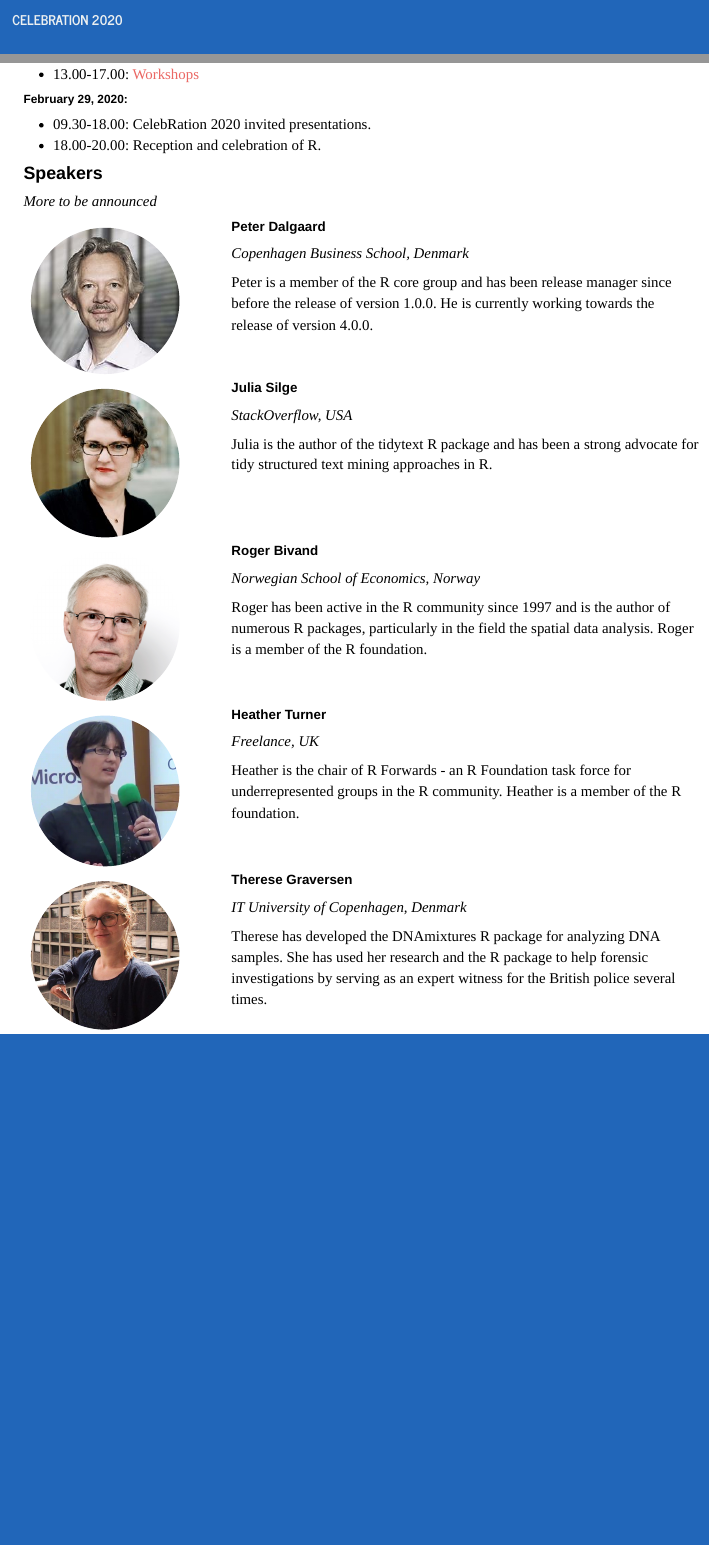
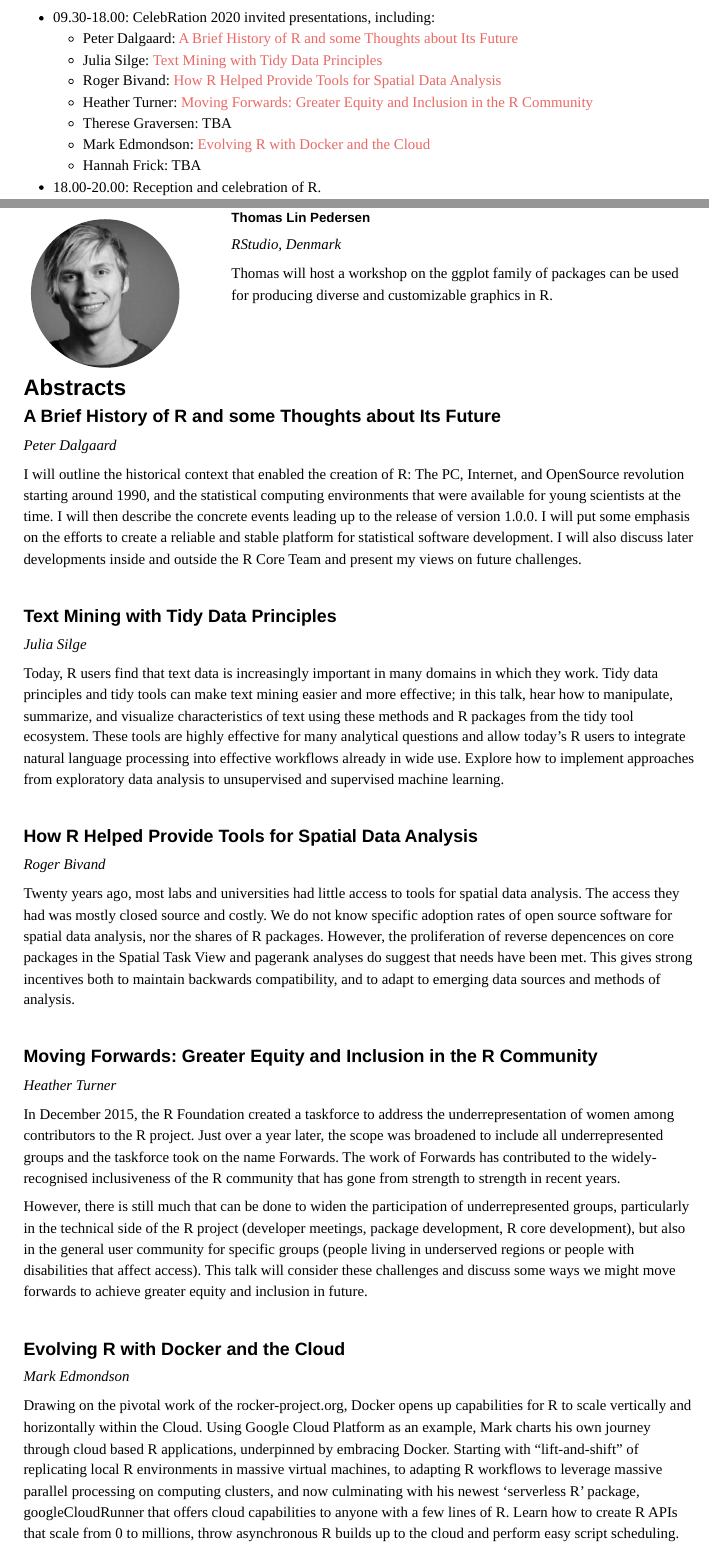
Before and after one commit to annennenne/CelebRation2020, an R Markdown document (program.Rmd): the page in a window 1100 px wide, from 0 px down before the commit and from 370 px down after it, and a second part further down, joined at a grey line. Rendered offline with R 4.5, knitr and Pandoc, with nearby package versions.

Commit message:
Added Hannah Frick + titles and abstracts

```diff
--- a/program.Rmd
+++ b/program.Rmd
@@ -15,7 +15,15 @@ includes:
 
 ##### February 29, 2020:
 
-- 09.30-18.00: CelebRation 2020 invited presentations.
+- 09.30-18.00: CelebRation 2020 invited presentations, including:
+  - Peter Dalgaard: [A Brief History of R and some Thoughts about Its Future]
+  - Julia Silge: [Text Mining with Tidy Data Principles]
+  - Roger Bivand: [How R Helped Provide Tools for Spatial Data Analysis]
+  - Heather Turner: [Moving Forwards: Greater Equity and Inclusion in the R Community]
+  - Therese Graversen: TBA
+  - Mark Edmondson: [Evolving R with Docker and the Cloud]
+  - Hannah Frick: TBA
+
 - 18.00-20.00: Reception and celebration of R.
 
 
@@ -137,3 +159,42 @@ knitr::include_graphics("pics/thomaslinpedersen.jpg")
 
 Thomas will host a workshop on the ggplot family of packages can be used for producing diverse and customizable graphics in R.
 </div>
+
+
+## Abstracts
+
+### A Brief History of R and some Thoughts about Its Future
+*Peter Dalgaard*
+
+I will outline the historical context that enabled the creation of R: The PC, Internet, and OpenSource revolution starting around 1990, and the statistical computing environments that were available for young scientists at the time. I will then describe the concrete events leading up to the release of version 1.0.0. I will put some emphasis on the efforts to create a reliable and stable platform for statistical software development. I will also discuss later developments inside and outside the R Core Team and present my views on future challenges.
+
+<br>
+
+### Text Mining with Tidy Data Principles
+*Julia Silge*
+
+Today, R users find that text data is increasingly important in many domains in which they work. Tidy data principles and tidy tools can make text mining easier and more effective; in this talk, hear how to manipulate, summarize, and visualize characteristics of text using these methods and R packages from the tidy tool ecosystem. These tools are highly effective for many analytical questions and allow today's R users to integrate natural language processing into effective workflows already in wide use. Explore how to implement approaches from exploratory data analysis to unsupervised and supervised machine learning.
+
+<br>
+
+### How R Helped Provide Tools for Spatial Data Analysis
+*Roger Bivand*
+
+Twenty years ago, most labs and universities had little access to tools for spatial data analysis. The access they had was mostly closed source and costly. We do not know specific adoption rates of open source software for spatial data analysis, nor the shares of R packages. However, the proliferation of reverse depencences on core packages in the Spatial Task View and pagerank analyses do suggest that needs have been met. This gives strong incentives both to maintain backwards compatibility, and to adapt to emerging data sources and methods of analysis.
+
+<br>
+
+### Moving Forwards: Greater Equity and Inclusion in the R Community
+*Heather Turner*
+
+In December 2015, the R Foundation created a taskforce to address the underrepresentation of women among contributors to the R project. Just over a year later, the scope was broadened to include all underrepresented groups and the taskforce took on the name Forwards. The work of Forwards has contributed to the widely-recognised inclusiveness of the R community that has gone from strength to strength in recent years.
+
+However, there is still much that can be done to widen the participation of underrepresented groups, particularly in the technical side of the R project (developer meetings, package development, R core development), but also in the general user community for specific groups (people living in underserved regions or people with disabilities that affect access). This talk will consider these challenges and discuss some ways we might move forwards to achieve greater equity and inclusion in future.
+
+
+<br>
+
+### Evolving R with Docker and the Cloud
+*Mark Edmondson*
+
+Drawing on the pivotal work of the rocker-project.org, Docker opens up capabilities for R to scale vertically and horizontally within the Cloud. Using Google Cloud Platform as an example, Mark charts his own journey through cloud based R applications, underpinned by embracing Docker. Starting with "lift-and-shift" of replicating local R environments in massive virtual machines, to adapting R workflows to leverage massive parallel processing on computing clusters, and now culminating with his newest ‘serverless R’ package, googleCloudRunner that offers cloud capabilities to anyone with a few lines of R.  Learn how to create R APIs that scale from 0 to millions, throw asynchronous R builds up to the cloud and perform easy script scheduling.
```
Also changed, not shown: pics/hannahfrick.jpeg (added), program.Rmd (14 more changed lines), 95 other files.
